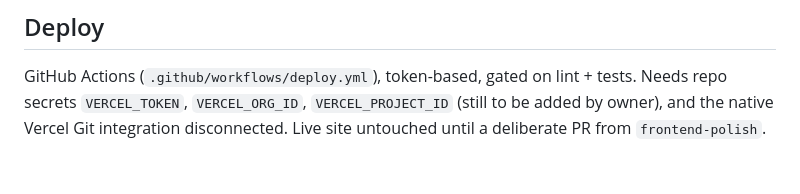
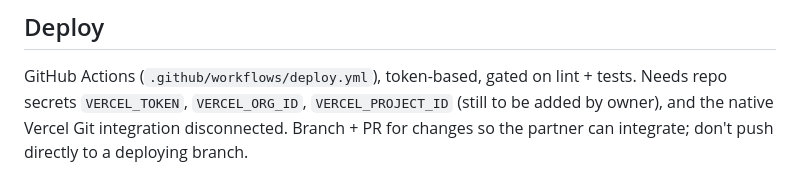
Before and after one commit to Varun-C07/liveleague, a Markdown page: CLAUDE.md, the part around one of its changes. Drawn GitHub-style.

```diff
--- a/CLAUDE.md
+++ b/CLAUDE.md
@@ -161,5 +199,5 @@ npm run lint     # eslint
 ## Deploy
 GitHub Actions (`.github/workflows/deploy.yml`), token-based, gated on lint + tests. Needs repo
 secrets `VERCEL_TOKEN`, `VERCEL_ORG_ID`, `VERCEL_PROJECT_ID` (still to be added by owner), and the
-native Vercel Git integration disconnected. Live site untouched until a deliberate PR from
-`frontend-polish`.
+native Vercel Git integration disconnected. Branch + PR for changes so the partner can integrate;
+don't push directly to a deploying branch.
```
Also changed, not shown: other parts of CLAUDE.md (+53 -15 lines).
